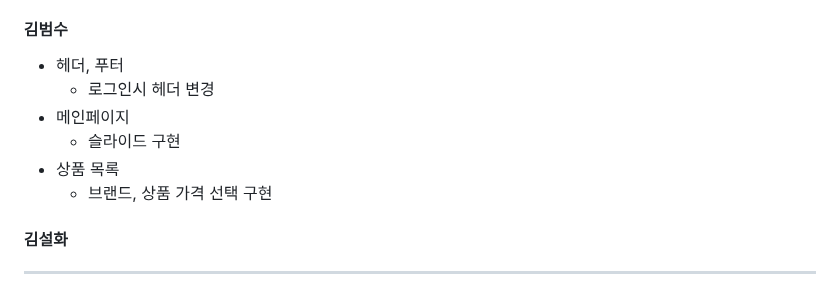
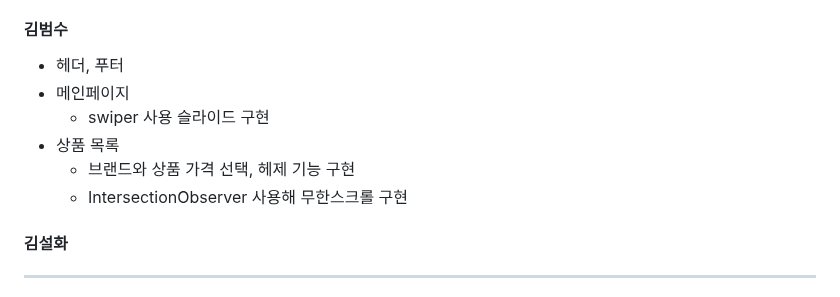
Before and after one commit to elice-team03/gazago, a Markdown page: README.md, the part around the change. Rendered like a GitHub page.

```diff
--- a/README.md
+++ b/README.md
@@ -114,11 +114,11 @@ GAZAGO : 캠핑용품 편집샵
   * 회원 정보 변경 API와 비밀번호 변경 API를 분리하여 코드의 모듈화와 보안 강화에 중점
 #### 김범수
 * 헤더, 푸터
-  * 로그인시 헤더 변경
 * 메인페이지
-  * 슬라이드 구현
+  * swiper 사용 슬라이드 구현
 * 상품 목록
-  * 브랜드, 상품 가격 선택 구현
+  * 브랜드와 상품 가격 선택, 헤제 기능 구현
+  * IntersectionObserver 사용해 무한스크롤 구현
 #### 김설화
 ---
 ### Backend
```
